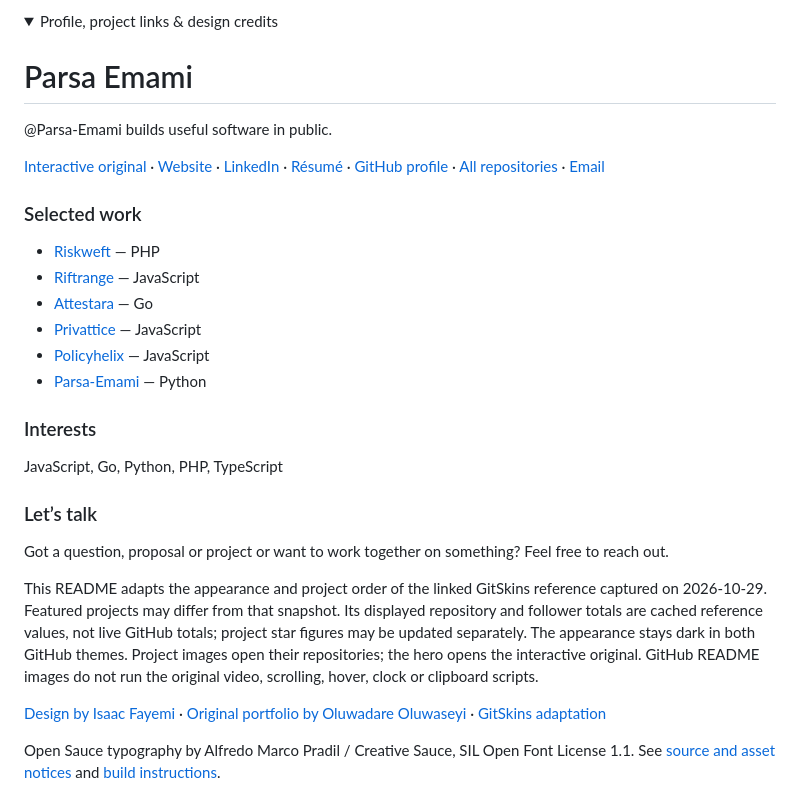
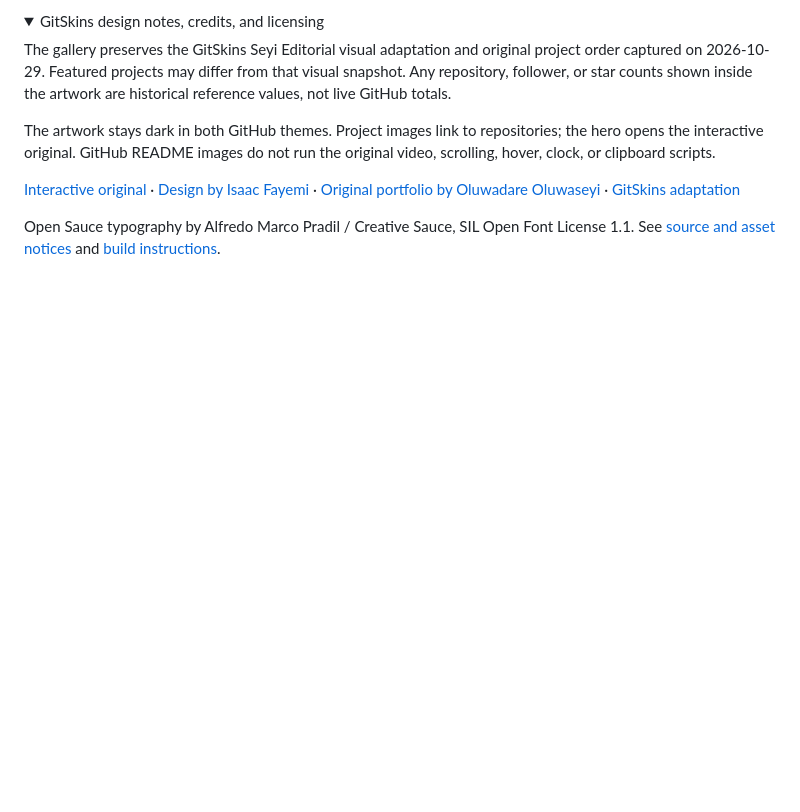
Before and after one commit to Parsa-Emami/Parsa-Emami, a Markdown page: README.md, the part around one of its changes. Drawn GitHub-style; folded sections open; blank space fills up the shorter version.

```diff
--- a/README.md
+++ b/README.md
@@ -15,32 +24,11 @@ I build production software and open-source security tools, with a focus on Lara
 <details>
-<summary>Profile, project links & design credits</summary>
+<summary>GitSkins design notes, credits, and licensing</summary>
 
-# Parsa Emami
+The gallery preserves the GitSkins Seyi Editorial visual adaptation and original project order captured on 2026-10-29. Featured projects may differ from that visual snapshot. Any repository, follower, or star counts shown inside the artwork are historical reference values, not live GitHub totals.
 
-@Parsa-Emami builds useful software in public.
+The artwork stays dark in both GitHub themes. Project images link to repositories; the hero opens the interactive original. GitHub README images do not run the original video, scrolling, hover, clock, or clipboard scripts.
 
-[Interactive original](https://www.gitskins.com/portfolio-templates/seyi-editorial/standalone/?username=Parsa-Emami) · [Website](https://parsaaemm.dev/) · [LinkedIn](https://www.linkedin.com/in/parsaaemm/) · [Résumé](https://parsaaemm.dev/resume/) · [GitHub profile](https://github.com/Parsa-Emami) · [All repositories](https://github.com/Parsa-Emami?tab=repositories) · [Email](mailto:parsa.emm@gmail.com)
-
-### Selected work
-
-- [Riskweft](https://github.com/Parsa-Emami/Riskweft) — PHP
-- [Riftrange](https://github.com/Parsa-Emami/Riftrange) — JavaScript
-- [Attestara](https://github.com/Parsa-Emami/Attestara) — Go
-- [Privattice](https://github.com/Parsa-Emami/Privattice) — JavaScript
-- [Policyhelix](https://github.com/Parsa-Emami/Policyhelix) — JavaScript
-- [Parsa-Emami](https://github.com/Parsa-Emami/Parsa-Emami) — Python
-
-### Interests
-
-JavaScript, Go, Python, PHP, TypeScript
-
-### Let’s talk
-
-Got a question, proposal or project or want to work together on something? Feel free to reach out.
-
-This README adapts the appearance and project order of the linked GitSkins reference captured on 2026-10-29. Featured projects may differ from that snapshot. Its displayed repository and follower totals are cached reference values, not live GitHub totals; project star figures may be updated separately. The appearance stays dark in both GitHub themes. Project images open their repositories; the hero opens the interactive original. GitHub README images do not run the original video, scrolling, hover, clock or clipboard scripts.
-
-[Design by Isaac Fayemi](https://fayemi.design/) · [Original portfolio by Oluwadare Oluwaseyi](https://github.com/oluwadareseyi/folio-v2) · [GitSkins adaptation](https://www.gitskins.com/portfolio/Parsa-Emami/build?template=seyi-editorial)
+[Interactive original](https://www.gitskins.com/portfolio-templates/seyi-editorial/standalone/?username=Parsa-Emami) · [Design by Isaac Fayemi](https://fayemi.design/) · [Original portfolio by Oluwadare Oluwaseyi](https://github.com/oluwadareseyi/folio-v2) · [GitSkins adaptation](https://www.gitskins.com/portfolio/Parsa-Emami/build?template=seyi-editorial)
 
 Open Sauce typography by Alfredo Marco Pradil / Creative Sauce, SIL Open Font License 1.1. See [source and asset notices](NOTICE.md) and [build instructions](SETUP.md).
 
```
Also changed, not shown: other parts of README.md (+20 -11 lines).
